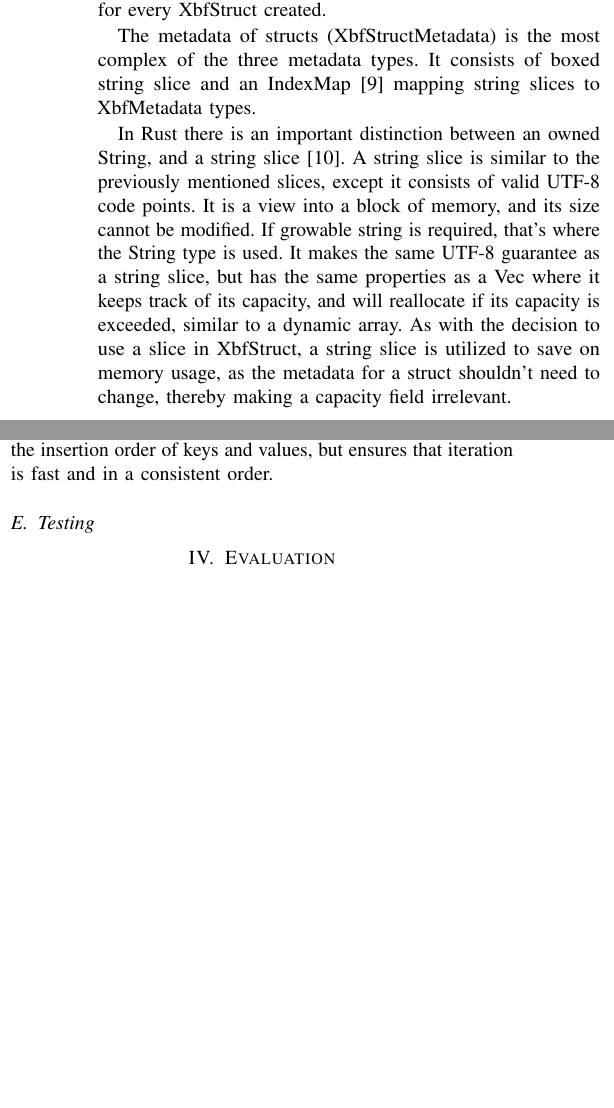
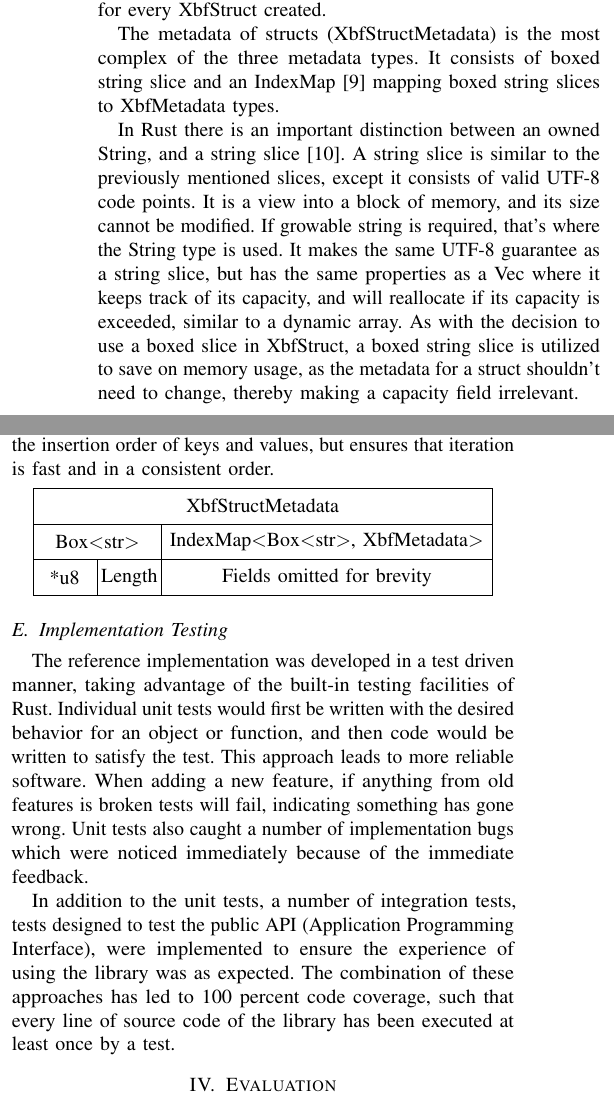
Before and after one commit to XtensibleBinaryFormat/XBF, a LaTeX paper (docs/paper.tex): two parts of the columns of page 4 of 5 before the commit and two parts of the columns of page 4 of 6 after it, joined at a grey line, cut so that both start at the same text, the shorter picture padded with empty space. Compiled offline with pdfLaTeX.

Commit message:
Update paper

```diff
--- a/docs/paper.tex
+++ b/docs/paper.tex
@@ -327,9 +336,9 @@ XbfStruct is implemented in a very similar manner to XbfVec, consisting of a Rc
 
 A Vec\textless T\textgreater (dynamic array) in Rust consists of a pointer to memory, a capacity of how much memory is available at that address, and a length of how many elements have been properly initialized. The amount of fields of a struct are not allowed to change, so a boxed slice can be used instead of a dynamic array, thereby saving the size of a pointer of memory for every XbfStruct created.
 
-The metadata of structs (XbfStructMetadata) is the most complex of the three metadata types. It consists of boxed string slice and an IndexMap\cite{indexmap} mapping string slices to XbfMetadata types.
+The metadata of structs (XbfStructMetadata) is the most complex of the three metadata types. It consists of boxed string slice and an IndexMap\cite{indexmap} mapping boxed string slices to XbfMetadata types.
 
-In Rust there is an important distinction between an owned String, and a string slice\cite{strings}. A string slice is similar to the previously mentioned slices, except it consists of valid UTF-8 code points. It is a view into a block of memory, and its size cannot be modified. If growable string is required, that's where the String type is used. It makes the same UTF-8 guarantee as a string slice, but has the same properties as a Vec where it keeps track of its capacity, and will reallocate if its capacity is exceeded, similar to a dynamic array. As with the decision to use a slice in XbfStruct, a string slice is utilized to save on memory usage, as the metadata for a struct shouldn't need to change, thereby making a capacity field irrelevant.
+In Rust there is an important distinction between an owned String, and a string slice\cite{strings}. A string slice is similar to the previously mentioned slices, except it consists of valid UTF-8 code points. It is a view into a block of memory, and its size cannot be modified. If growable string is required, that's where the String type is used. It makes the same UTF-8 guarantee as a string slice, but has the same properties as a Vec where it keeps track of its capacity, and will reallocate if its capacity is exceeded, similar to a dynamic array. As with the decision to use a boxed slice in XbfStruct, a boxed string slice is utilized to save on memory usage, as the metadata for a struct shouldn't need to change, thereby making a capacity field irrelevant.
 
 \begin{center}
 	\begin{bytefield}{24}
@@ -345,7 +354,19 @@ In Rust there is an important distinction between an owned String, and a string
 
 An IndexMap is a hash table with consistent order and fast iteration. Ordinarily a hash table does not keep track of the order it's fields are inserted, which is a problem when serializing the metadata, as the fields could be sent in any order. A dynamic array of objects consisting of the field name and type could be used, however this leads to $O(n)$ searches for a given field. In order to retain $O(1)$ searches, an IndexMap was used. It requires extra memory overhead to keep track of the insertion order of keys and values, but ensures that iteration is fast and in a consistent order.
 
-\subsection{Testing}\label{testing}
+\begin{center}
+	\begin{bytefield}{36}
+		\wordbox{1}{XbfStructMetadata} \\
+		\bitbox{10}{Box\textless str\textgreater} & \bitbox{26}{IndexMap\textless Box\textless str\textgreater, XbfMetadata\textgreater} \\
+		\bitbox{5}{*u8} & \bitbox{5}{Length} & \bitbox{26}{Fields omitted for brevity}
+	\end{bytefield}
+\end{center}
+
+\subsection{Implementation Testing}\label{testing}
+
+The reference implementation was developed in a test driven manner, taking advantage of the built-in testing facilities of Rust. Individual unit tests would first be written with the desired behavior for an object or function, and then code would be written to satisfy the test. This approach leads to more reliable software. When adding a new feature, if anything from old features is broken tests will fail, indicating something has gone wrong. Unit tests also caught a number of implementation bugs which were noticed immediately because of the immediate feedback.
+
+In addition to the unit tests, a number of integration tests, tests designed to test the public API (Application Programming Interface), were implemented to ensure the experience of using the library was as expected. The combination of these approaches has led to 100 percent code coverage, such that every line of source code of the library has been executed at least once by a test.
 
 \section{Evaluation}
 
```
Also changed, not shown: docs/paper.tex (11 more changed lines).
